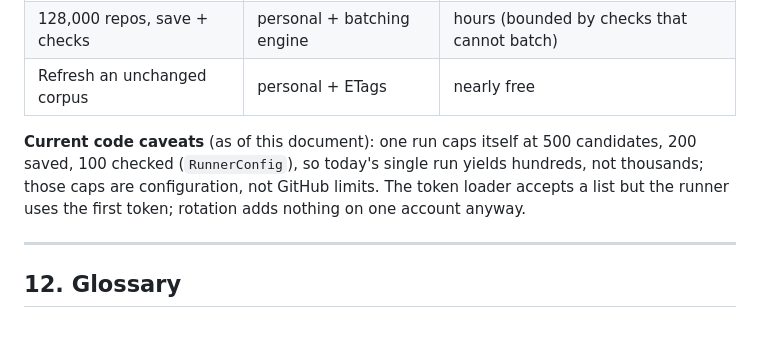
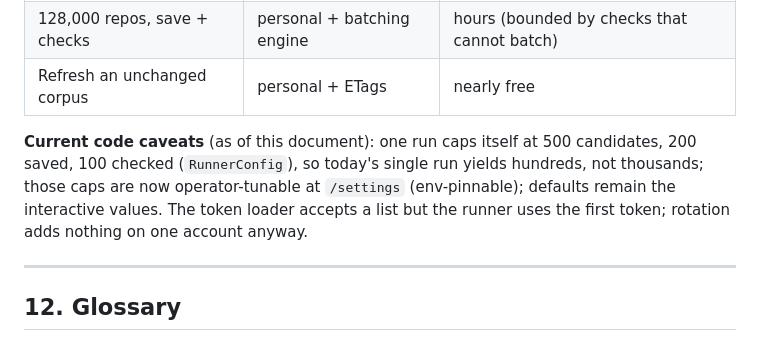
Before and after one commit to Thabettt/gitcrawl, a Markdown page: design/corpus-building-efficient-engineering.md, the part around the change. GitHub-like rendering.

```diff
--- a/design/corpus-building-efficient-engineering.md
+++ b/design/corpus-building-efficient-engineering.md
@@ -339,7 +339,7 @@ A `graphql_batch` module existed before and was deleted as unused (R58). It had
 | 128,000 repos, save + checks | personal + batching engine | hours (bounded by checks that cannot batch) |
 | Refresh an unchanged corpus | personal + ETags | nearly free |
 
-**Current code caveats** (as of this document): one run caps itself at 500 candidates, 200 saved, 100 checked (`RunnerConfig`), so today's single run yields hundreds, not thousands; those caps are configuration, not GitHub limits. The token loader accepts a list but the runner uses the first token; rotation adds nothing on one account anyway.
+**Current code caveats** (as of this document): one run caps itself at 500 candidates, 200 saved, 100 checked (`RunnerConfig`), so today's single run yields hundreds, not thousands; those caps are now operator-tunable at `/settings` (env-pinnable); defaults remain the interactive values. The token loader accepts a list but the runner uses the first token; rotation adds nothing on one account anyway.
 
 ---
 
```
Also changed, not shown: docs/development-log.md (+7 -0 lines), docs/environment.md (+20 -0 lines).
